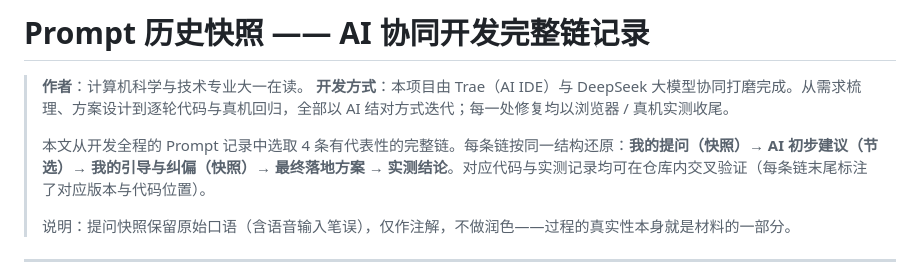
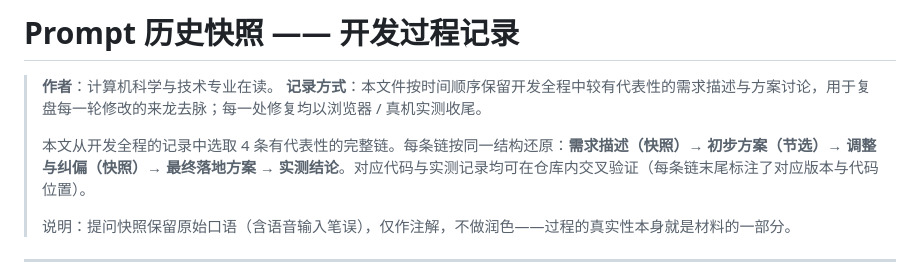
Before and after one commit to wangnichen/sui-yin-ji, a Markdown page: PROMPT_HISTORY.md, the part around the change. Rendered like a GitHub page.

```diff
--- a/PROMPT_HISTORY.md
+++ b/PROMPT_HISTORY.md
@@ -1,9 +1,9 @@
-# Prompt 历史快照 —— AI 协同开发完整链记录
+# Prompt 历史快照 —— 开发过程记录
 
-> **作者**：计算机科学与技术专业大一在读。
-> **开发方式**：本项目由 Trae（AI IDE）与 DeepSeek 大模型协同打磨完成。从需求梳理、方案设计到逐轮代码与真机回归，全部以 AI 结对方式迭代；每一处修复均以浏览器 / 真机实测收尾。
+> **作者**：计算机科学与技术专业在读。
+> **记录方式**：本文件按时间顺序保留开发全程中较有代表性的需求描述与方案讨论，用于复盘每一轮修改的来龙去脉；每一处修复均以浏览器 / 真机实测收尾。
 >
-> 本文从开发全程的 Prompt 记录中选取 4 条有代表性的完整链。每条链按同一结构还原：**我的提问（快照）→ AI 初步建议（节选）→ 我的引导与纠偏（快照）→ 最终落地方案 → 实测结论**。对应代码与实测记录均可在仓库内交叉验证（每条链末尾标注了对应版本与代码位置）。
+> 本文从开发全程的记录中选取 4 条有代表性的完整链。每条链按同一结构还原：**需求描述（快照）→ 初步方案（节选）→ 调整与纠偏（快照）→ 最终落地方案 → 实测结论**。对应代码与实测记录均可在仓库内交叉验证（每条链末尾标注了对应版本与代码位置）。
 >
 > 说明：提问快照保留原始口语（含语音输入笔误），仅作注解，不做润色——过程的真实性本身就是材料的一部分。
 
```
Also changed, not shown: TECH_DOC_OUTLINE.md (+4 -4 lines), VIDEO_STORYBOARD.md (+4 -4 lines).
